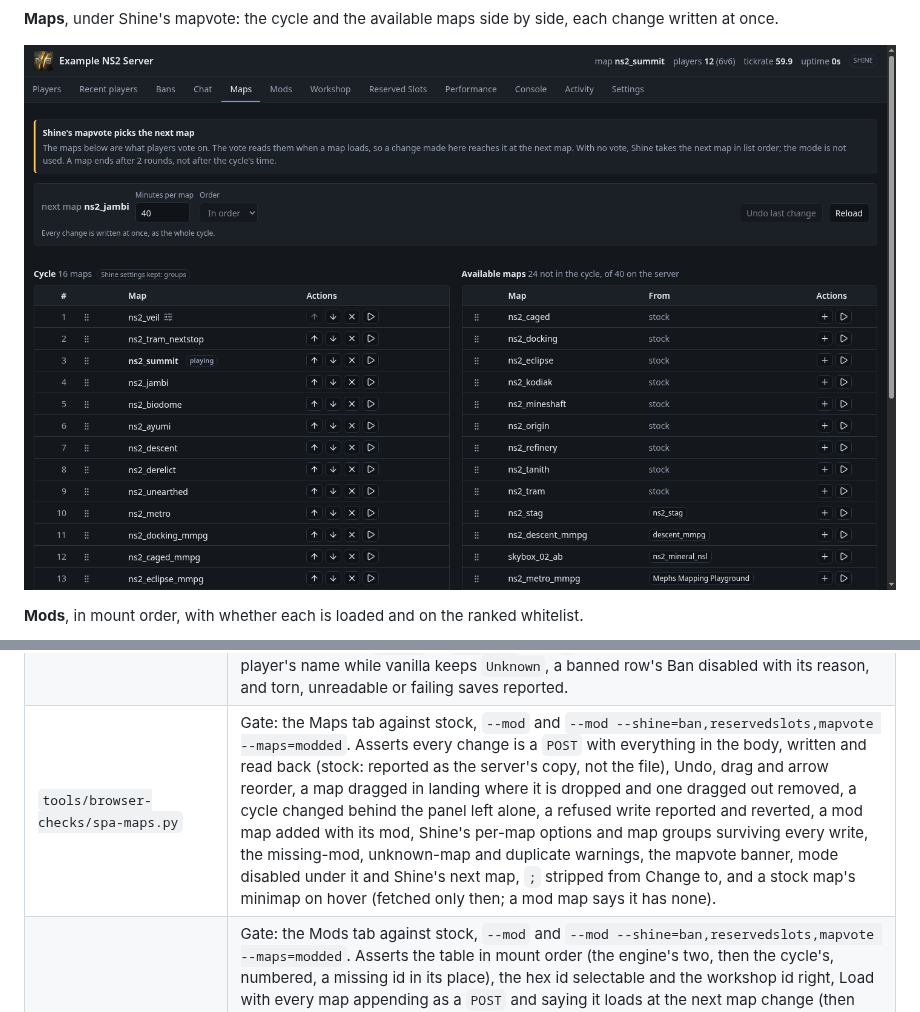
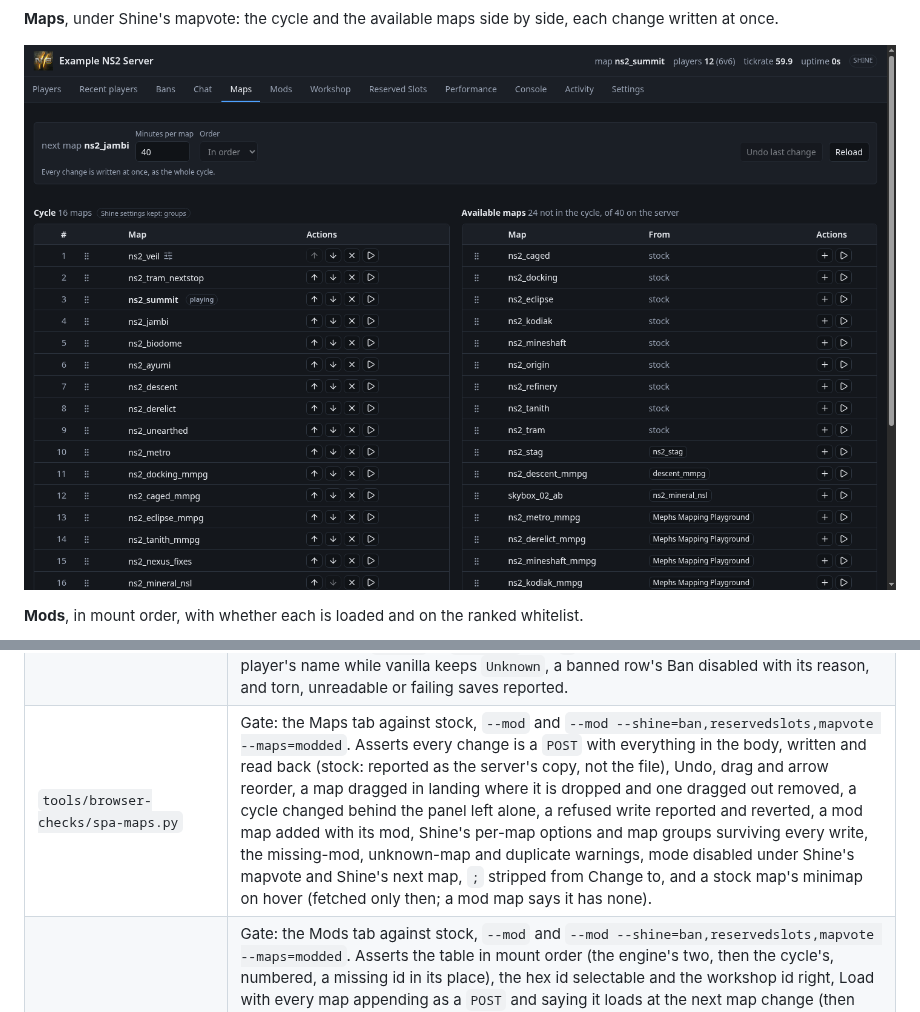
Before and after one commit to LZZZZ/ns2-improved-web-admin, a Markdown page: README.md, 2 parts joined by grey strips. Rendered like a GitHub page; pictures changed too: docs/screenshots/maps.png.

```diff
--- a/README.md
+++ b/README.md
@@ -307,7 +307,7 @@ reports success it did not verify.
 | `tools/browser-checks/spa-bans.py` | Gate: the Bans tab against four mocks -- stock, `--mod`, `--mod --shine` and stock with `--shine`. Asserts expired bans hidden, Unban disabled on stock with its reason, what each ban and unban printed, `sh_banid`/`sh_unban` under Shine, `6e+24` read as permanent, rows that hold still when Shine reshuffles the list, and no `;` reaching a command line. |
 | `tools/browser-checks/spa-slots.py` | Gate: the Reserved Slots tab against stock, `--mod` and `--mod --shine=ban,reservedslots,mapvote`. Asserts the amount capped at max players, set and read back, slot names made into one console argument, duplicate names flagged, and Shine's count used with the vanilla list read-only when its plugin is on. |
 | `tools/browser-checks/spa-recent.py` | Gate: the Recent players tab against stock, `--mod` and `--mod --shine`. Asserts the stock server is explained and never asked, the window and capacity stated from the reply, search by part of a name, a former name, a STEAM_ id and an IP, IPs shown and Steam ids masked beside the Steam profile and ns2panel.com links, a kicked player turning to "left", Ban sent as `sv_ban` or `sh_banid` with `;` stripped, a Shine ban stored under the player's name while vanilla keeps `Unknown`, a banned row's Ban disabled with its reason, and torn, unreadable or failing saves reported. |
-| `tools/browser-checks/spa-maps.py` | Gate: the Maps tab against stock, `--mod` and `--mod --shine=ban,reservedslots,mapvote --maps=modded`. Asserts every change is a `POST` with everything in the body, written and read back (stock: reported as the server's copy, not the file), Undo, drag and arrow reorder, a map dragged in landing where it is dropped and one dragged out removed, a cycle changed behind the panel left alone, a refused write reported and reverted, a mod map added with its mod, Shine's per-map options and map groups surviving every write, the missing-mod, unknown-map and duplicate warnings, the mapvote banner, mode disabled under it and Shine's next map, `;` stripped from Change to, and a stock map's minimap on hover (fetched only then; a mod map says it has none). |
+| `tools/browser-checks/spa-maps.py` | Gate: the Maps tab against stock, `--mod` and `--mod --shine=ban,reservedslots,mapvote --maps=modded`. Asserts every change is a `POST` with everything in the body, written and read back (stock: reported as the server's copy, not the file), Undo, drag and arrow reorder, a map dragged in landing where it is dropped and one dragged out removed, a cycle changed behind the panel left alone, a refused write reported and reverted, a mod map added with its mod, Shine's per-map options and map groups surviving every write, the missing-mod, unknown-map and duplicate warnings, mode disabled under Shine's mapvote and Shine's next map, `;` stripped from Change to, and a stock map's minimap on hover (fetched only then; a mod map says it has none). |
 | `tools/browser-checks/spa-mods.py` | Gate: the Mods tab against stock, `--mod` and `--mod --shine=ban,reservedslots,mapvote --maps=modded`. Asserts the table in mount order (the engine's two, then the cycle's, numbered, a missing id in its place), the hex id selectable and the workshop id right, Load with every map appending as a `POST` and saying it loads at the next map change (then loaded after one), Stop loading saying it unloads, Undo, a cycle changed behind the panel left alone, the engine's own two mods explained, map mods left to the Maps tab, a global map mod its maps depend on asked about first, Shine's options, groups and per-map mods surviving, a cycle id that is not installed shown and removable, stock marking nothing loaded, no workshop search at all, and the whitelist: the shipped copy and why on stock, the server's read replacing it on `--mod`, a hotfix mod counted as whitelisted, and a failed read (`--whitelist=fail`, port 8103) falling back with its reason. |
 | `tools/browser-checks/spa-workshop.py` | Gate: the Workshop tab against the same three. Asserts no search before the tab is opened and no polling once one settles, the 50-result cap stated with a link to the Steam Workshop and no paging offered, an empty result read as no matches or no Steam, a description with markup and BBCode shown as text and nothing run, the ids, author and Steam's problem flag in the details, Install asking first and sent as a `POST`, "downloading" until the installed list has it and then "installed", an install that never arrives never called installed, Open in Mods filtering that tab, installed and loaded results marked, each result marked whitelisted or not, a search with no answer given up (with Retry, and the stock caveat), and thumbnails fetched only when turned on in Settings, with no referrer. |
 | `tools/browser-checks/spa-perf.py` | Gate: the Performance tab against `--mod --perf-window 2`, stock and `--mod --log=off`. Asserts no polling before the tab opens or after it closes, `getperf` read with a cursor and every window held exactly once, a history longer than 60 windows fetched page after page at once, the axis and the comparison following the configured tickrate (60, not 30), a bad score shown as bad in words and colour and an interp fail flagged, drag-to-zoom reaching every chart and a hover reading out the same moment in another, a map change keeping the earlier map's windows, a clean rebuild on a theme switch, and on stock only `getperfdata`, replaced on every read rather than appended. Then tickstat: off until Settings turns it on, and on only once the server's log says so; every line held once; a snapshot p99 over what bwlimit allows an error with the bwlimit that fixes it (the engine's full-game floor when that is higher); the engine's warning shown; a map change keeping the lines; Stop confirmed the same way; an unreadable log explained. |
```
Also changed, not shown: 8 other files.
